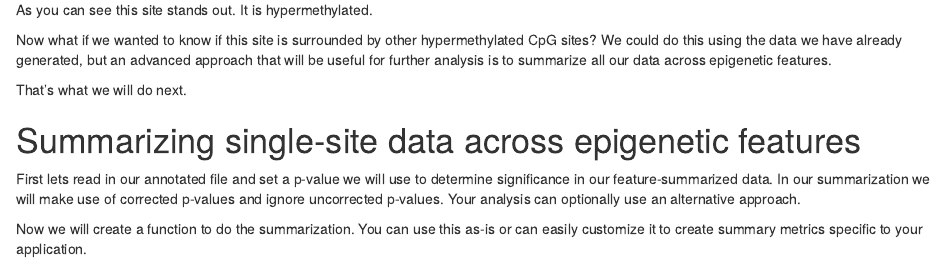
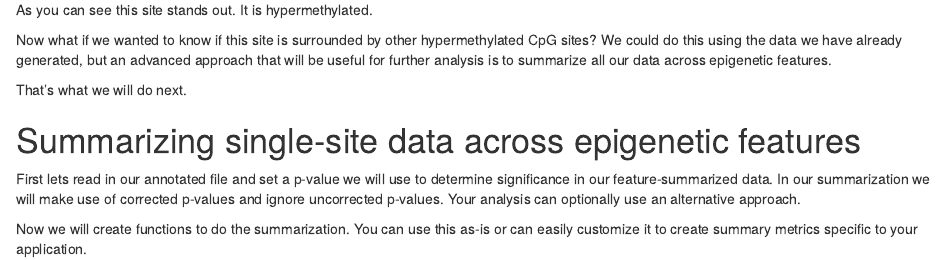
Before and after one commit to GarrettJenkinson/borealis, an R Markdown document (vignettes/borealis.Rmd): the page in a window 1100 px wide, from 7050 px down. Rendered offline with R 4.5, knitr and Pandoc, with nearby package versions; drawn as R Markdown's standard HTML page in place of the format the file asks for; some code elsewhere in the file could not run offline.

Commit message:
fix typo in rmd

````diff
--- a/vignettes/borealis.Rmd
+++ b/vignettes/borealis.Rmd
@@ -428,7 +428,7 @@ significance in our feature-summarized data. In our summarization we will make
 use of corrected p-values and ignore uncorrected p-values. Your analysis can
 optionally use an alternative approach.
 
-Now we will create a function to do the summarization. You can use this as-is or
+Now we will create functions to do the summarization. You can use this as-is or
 can easily customize it to create summary metrics specific to your application.
 
 ```{r}
````
